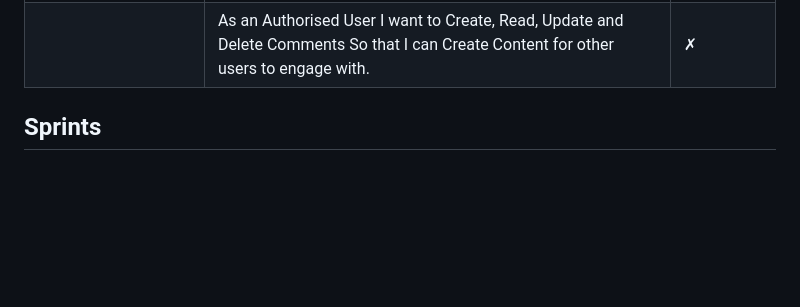
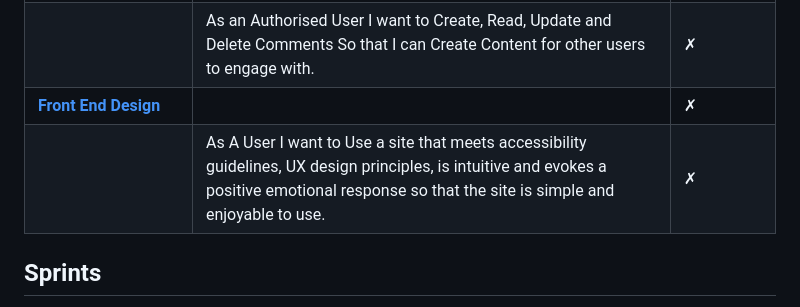
Before and after one commit to eosull/Something-Like, a Markdown page: README.md, the part around the change. GitHub-like rendering; blank space fills up the shorter version.

Commit message:
docs:add front end design Epic user story 1

```diff
--- a/README.md
+++ b/README.md
@@ -152,6 +152,8 @@ Below is a table containing project epics and associated user stories. Clicking
 | [**CRUD Functionality**](https://github.com/eosull/Something-Like/issues/16) |                                                                                                                       | &cross; |
 |                   | As an Authorised User I want to Create, Read, Update and Delete Posts So that I can Create Content for other users to engage with.                                                                                                                       | &check; |
 |                   | As an Authorised User I want to Create, Read, Update and Delete Comments So that I can Create Content for other users to engage with.                                                                                                                       | &cross; |
+| [**Front End Design**](https://github.com/eosull/Something-Like/issues/23) |                                                                                                                       | &cross; |
+|                   | As A User I want to Use a site that meets accessibility guidelines, UX design principles, is intuitive and evokes a positive emotional response so that the site is simple and enjoyable to use.                                                                                                | &cross; |
 
 ## Sprints
 Working sprints were undertaken with the MVP of the project in mind to complete the development. They are as follows:
```
